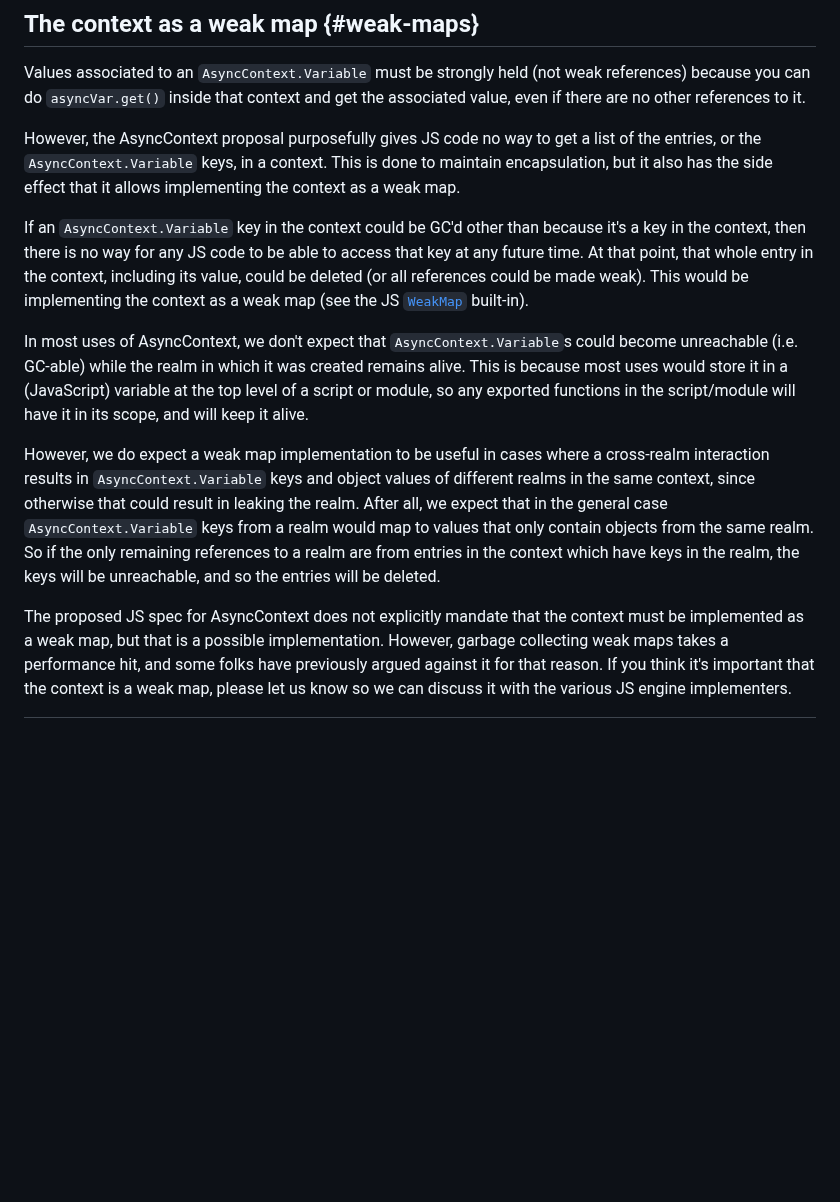
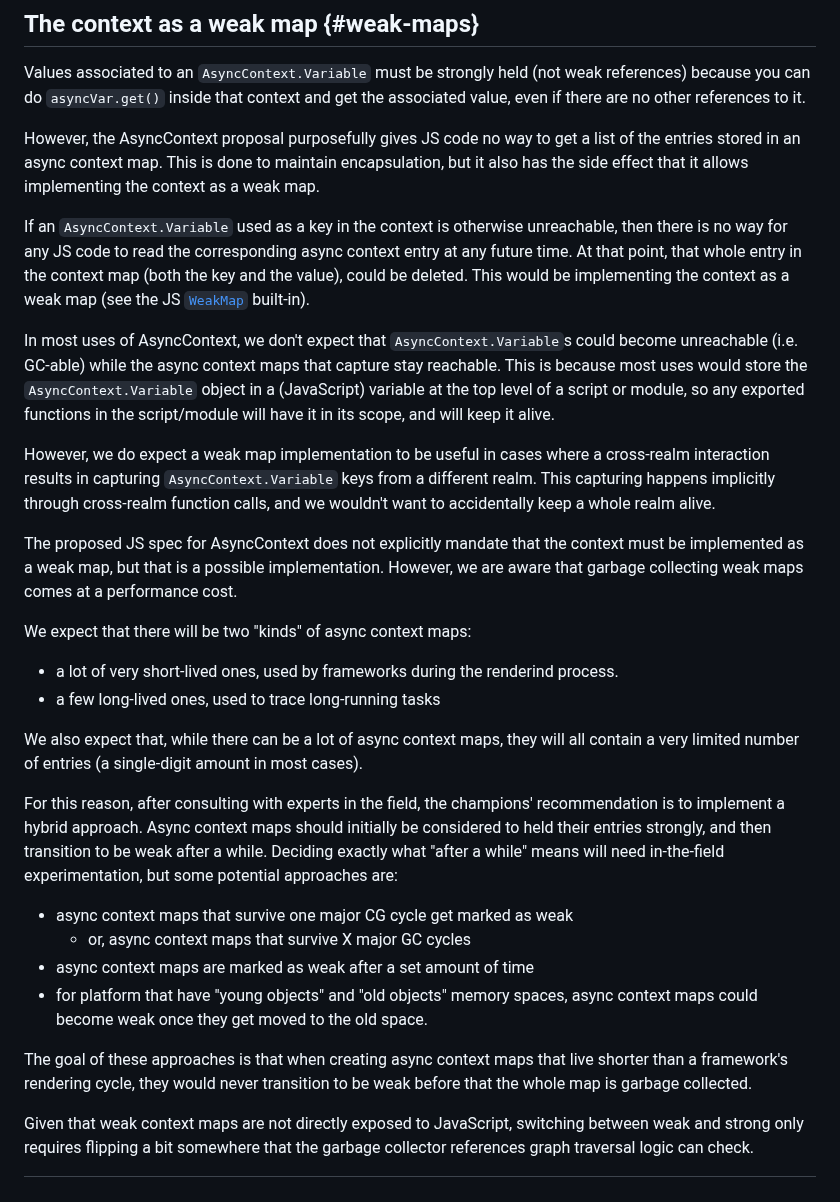
Before and after one commit to tc39/proposal-async-context, a Markdown page: MEMORY-MANAGEMENT.md, the part around the change. Rendered like a GitHub page; blank space fills up the shorter version.

Commit message:
Update MEMORY-MANAGEMENT.md
Andreu and I talked with some colleagues whose day-to-day job is to work on garbage collectors, and they gave us recommendations on how it would be best to implement the weakness of async context maps balancing memory usage and GC performance.

```diff
--- a/MEMORY-MANAGEMENT.md
+++ b/MEMORY-MANAGEMENT.md
@@ -84,36 +84,53 @@ references) because you can do `asyncVar.get()` inside that context and get the
 associated value, even if there are no other references to it.
 
 However, the AsyncContext proposal purposefully gives JS code no way to get a
-list of the entries, or the `AsyncContext.Variable` keys, in a context. This is
+list of the entries stored in an async context map. This is
 done to maintain encapsulation, but it also has the side effect that it allows
 implementing the context as a weak map.
 
-If an `AsyncContext.Variable` key in the context could be GC'd other than
-because it's a key in the context, then there is no way for any JS code to be
-able to access that key at any future time. At that point, that whole entry in
-the context, including its value, could be deleted (or all references could be
-made weak). This would be implementing the context as a weak map (see the JS
-[`WeakMap`](https://developer.mozilla.org/en-US/docs/Web/JavaScript/Reference/Global_Objects/WeakMap)
+If an `AsyncContext.Variable` used as a key in the context is otherwise unreachable,
+then there is no way for any JS code to read the corresponding async context entry
+at any future time. At that point, that whole entry in the context map (both the key
+and the value), could be deleted. This would be implementing the context as a weak
+map (see the JS [`WeakMap`](https://developer.mozilla.org/en-US/docs/Web/JavaScript/Reference/Global_Objects/WeakMap)
 built-in).
 
 In most uses of AsyncContext, we don't expect that `AsyncContext.Variable`s
-could become unreachable (i.e. GC-able) while the realm in which it was created
-remains alive. This is because most uses would store it in a (JavaScript)
-variable at the top level of a script or module, so any exported functions in
-the script/module will have it in its scope, and will keep it alive.
+could become unreachable (i.e. GC-able) while the async context maps that capture
+stay reachable. This is because most uses would store the `AsyncContext.Variable`
+object in a (JavaScript) variable at the top level of a script or module, so any
+exported functions in the script/module will have it in its scope, and will keep
+it alive.
 
 However, we do expect a weak map implementation to be useful in cases where a
-cross-realm interaction results in `AsyncContext.Variable` keys and object
-values of different realms in the same context, since otherwise that could
-result in leaking the realm. After all, we expect that in the general case
-`AsyncContext.Variable` keys from a realm would map to values that only contain
-objects from the same realm. So if the only remaining references to a realm are
-from entries in the context which have keys in the realm, the keys will be
-unreachable, and so the entries will be deleted.
+cross-realm interaction results in capturing `AsyncContext.Variable` keys from a different realm. This capturing happens implicitly through cross-realm function
+calls, and we wouldn't want to accidentally keep a whole realm alive.
 
 The proposed JS spec for AsyncContext does not explicitly mandate that the
 context must be implemented as a weak map, but that is a possible
-implementation. However, garbage collecting weak maps takes a performance hit,
-and some folks have previously argued against it for that reason. If you think
-it's important that the context is a weak map, please let us know so we can
-discuss it with the various JS engine implementers.
+implementation. However, we are aware that garbage collecting weak maps comes at a
+performance cost.
+
+We expect that there will be two "kinds" of async context maps:
+- a lot of very short-lived ones, used by frameworks during the renderind process.
+- a few long-lived ones, used to trace long-running tasks
+
+We also expect that, while there can be a lot of async context maps, they will all contain a very limited number of entries (a single-digit amount in most cases).
+
+For this reason, after consulting with experts in the field, the champions'
+recommendation is to implement a hybrid approach. Async context maps should initially
+be considered to held their entries strongly, and then transition to be weak after a
+while. Deciding exactly what "after a while" means will need in-the-field
+experimentation, but some potential approaches are:
+- async context maps that survive one major CG cycle get marked as weak
+  - or, async context maps that survive X major GC cycles
+- async context maps are marked as weak after a set amount of time
+- for platform that have "young objects" and "old objects" memory spaces, async context maps could become weak once they get moved to the old space.
+
+The goal of these approaches is that when creating async context maps that live
+shorter than a framework's rendering cycle, they would never transition to be
+weak before that the whole map is garbage collected.
+
+Given that weak context maps are not directly exposed to JavaScript, switching between
+weak and strong only requires flipping a bit somewhere that the garbage collector
+references graph traversal logic can check.
```
